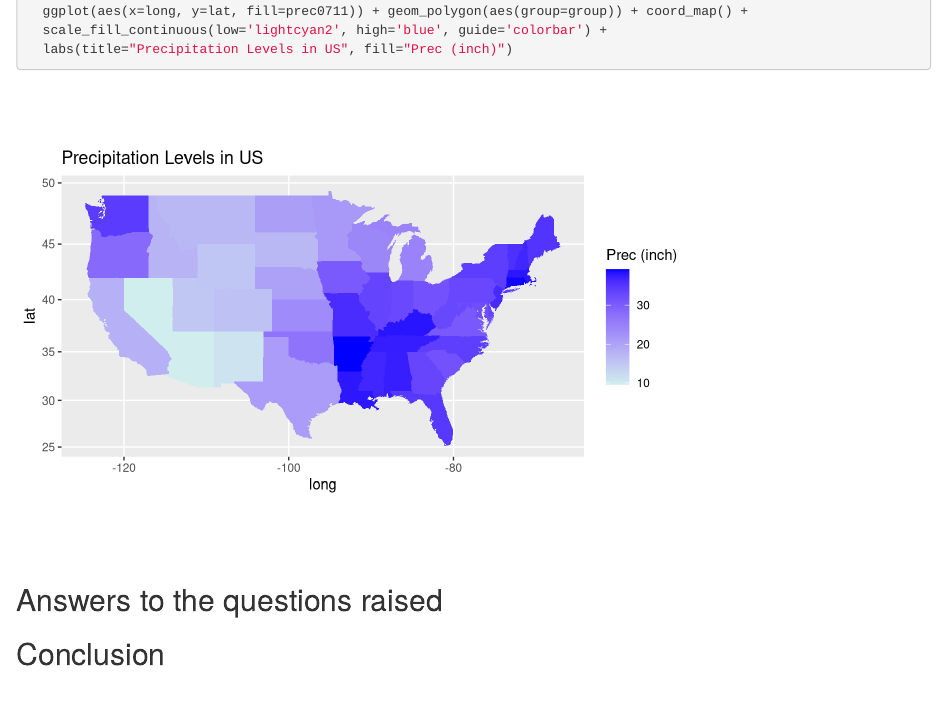
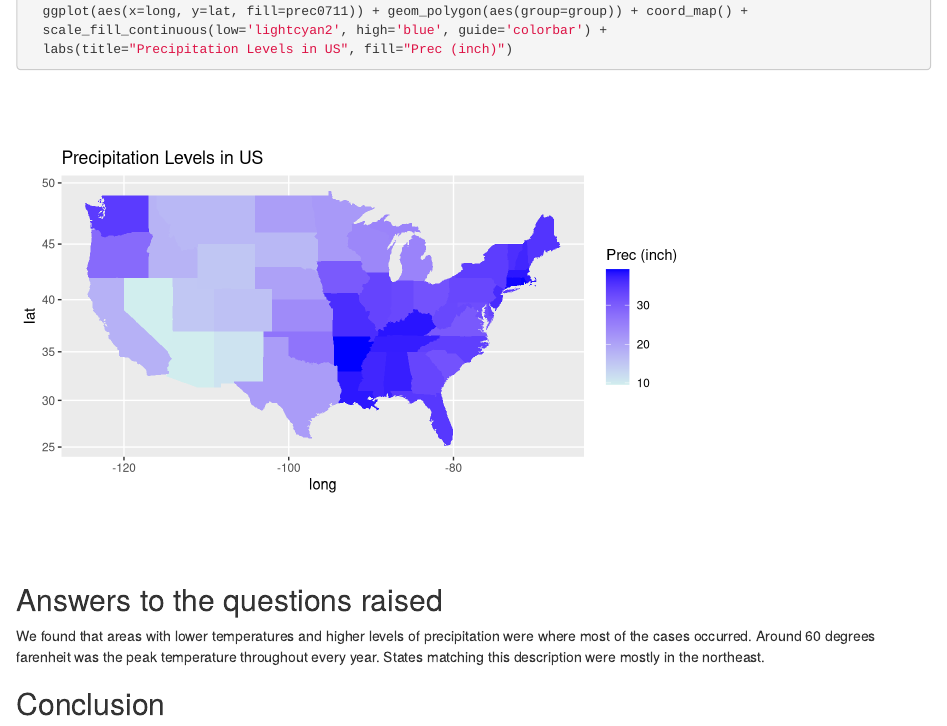
Before and after one commit to BinayaS/DS-202-Final-Project, an R Markdown document (Final_Project_Report.Rmd): the page in a window 1100 px wide, from 16750 px down. Rendered offline with R 4.5, knitr and Pandoc, with nearby package versions; some code elsewhere in the file could not run offline.

Commit message:
Update Final_Project_Report.Rmd

````diff
--- a/Final_Project_Report.Rmd
+++ b/Final_Project_Report.Rmd
@@ -386,5 +386,7 @@ ltp %>%
 ```
 
 ## Answers to the questions raised
+We found that areas with lower temperatures and higher levels of precipitation were where most of the cases occurred. Around 60 degrees farenheit was the peak temperature throughout every year. States matching this description were mostly in the northeast.
+
 
 ## Conclusion
````
